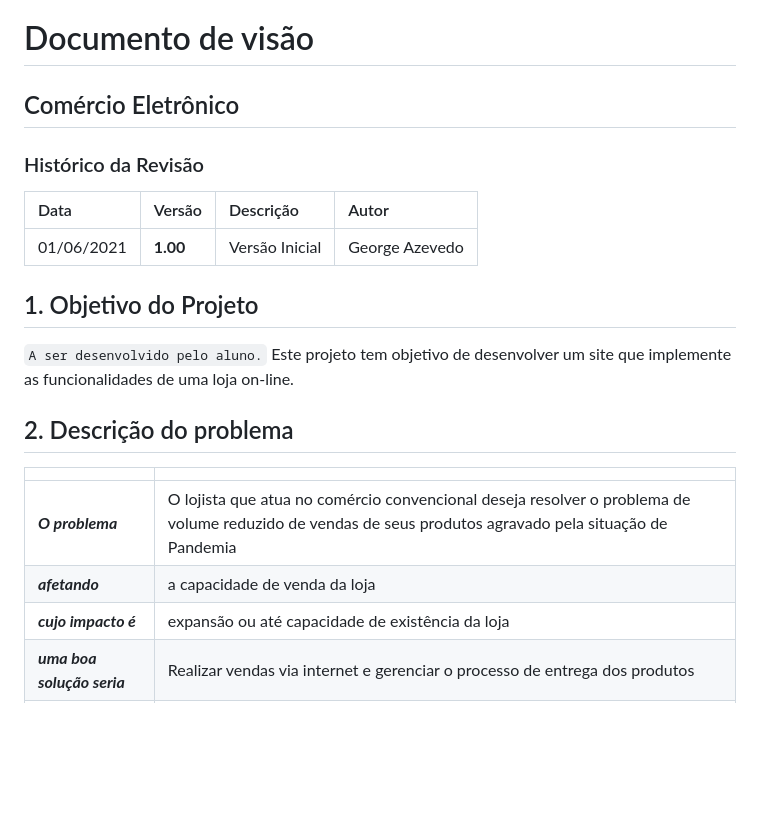
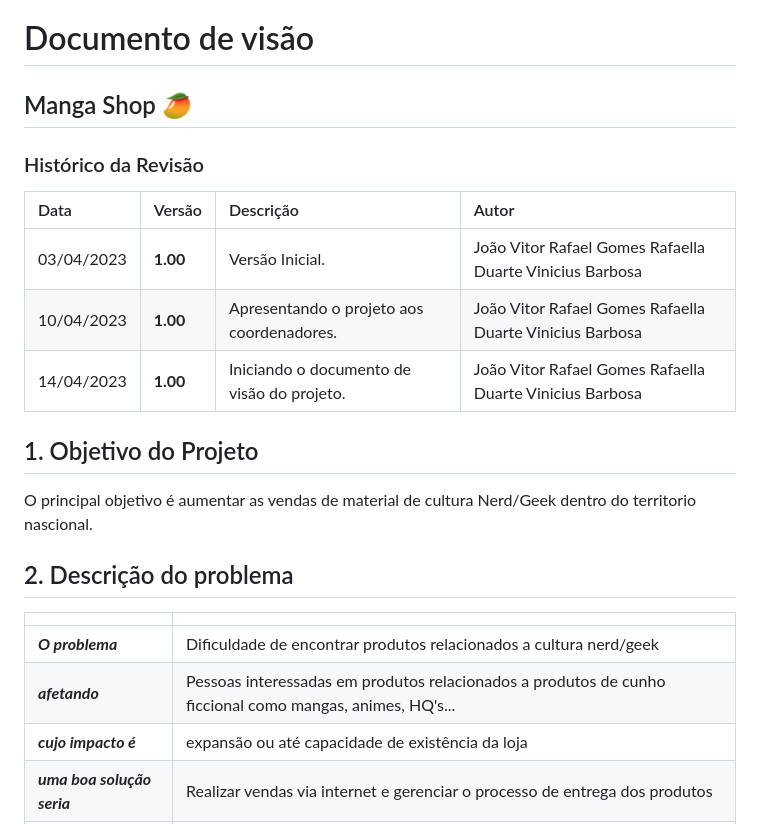
Before and after one commit to PI-InfoWeb-CNAT/2023-Manga-Shop, a Markdown page: docs/Documento_de_Visao.md, the part around the change. GitHub-like rendering; blank space fills up the shorter version.

Commit message:
1.3
modificando o documento de visão

```diff
--- a/docs/Documento_de_Visao.md
+++ b/docs/Documento_de_Visao.md
@@ -1,20 +1,22 @@
 # Documento de visão
 
-## Comércio Eletrônico
+## Manga Shop 🥭
 
 ### Histórico da Revisão
 |  Data  | Versão | Descrição | Autor |
 |:-------|:-------|:----------|:------|
-| 01/06/2021 | **1.00** | Versão Inicial  | George Azevedo |
+| 03/04/2023 | **1.00** | Versão Inicial.  | João Vitor Rafael Gomes Rafaella  Duarte Vinicius Barbosa |
+| 10/04/2023 | **1.00** | Apresentando o projeto aos coordenadores.  | João Vitor Rafael Gomes Rafaella  Duarte Vinicius Barbosa |
+| 14/04/2023 | **1.00** | Iniciando o documento de visão do projeto.  | João Vitor Rafael Gomes Rafaella  Duarte Vinicius Barbosa |
 
 ## 1. Objetivo do Projeto
-`A ser desenvolvido pelo aluno.` Este projeto tem objetivo de desenvolver um site que implemente as funcionalidades de uma loja on-line.
+O principal objetivo é aumentar as vendas de material de cultura Nerd/Geek dentro do territorio nascional.
 
 ## 2. Descrição do problema
 | | |
 |:-|:-|
-| **_O problema_**    | O lojista que atua no comércio convencional deseja resolver o problema de volume reduzido de vendas de seus produtos agravado pela situação de Pandemia  |
-| **_afetando_**      | a capacidade de venda da loja                      |
+| **_O problema_**    | Dificuldade de encontrar produtos relacionados a cultura nerd/geek |
+| **_afetando_**      | Pessoas interessadas em produtos relacionados a produtos de cunho ficcional como mangas, animes, HQ's... |
 | **_cujo impacto é_**| expansão ou até capacidade de existência da loja                                    |
 | **_uma boa solução seria_** | Realizar vendas via internet e gerenciar o processo de entrega dos produtos |
 | | |
```
